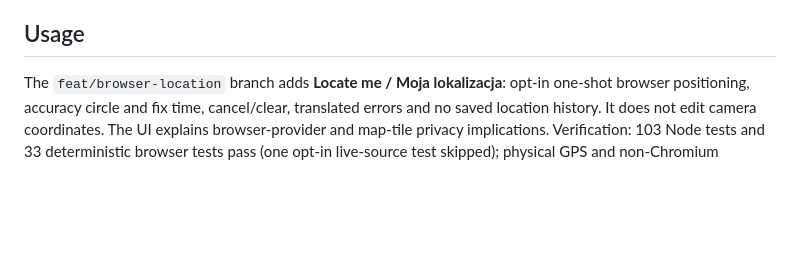
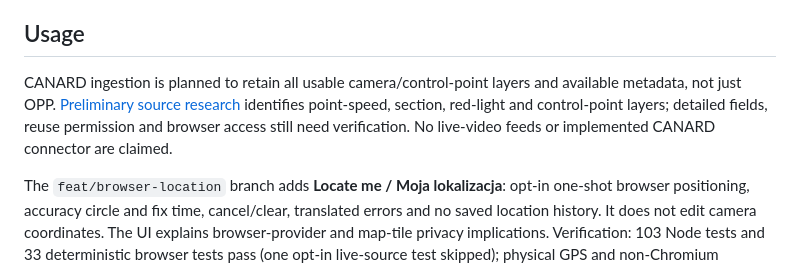
Before and after one commit to szkocot/mivue-trafficcam, a Markdown page: README.md, the part around the change. Rendered like a GitHub page; blank space fills up the shorter version.

Commit message:
docs: retain full CANARD camera and metadata scope

```diff
--- a/README.md
+++ b/README.md
@@ -13,6 +13,8 @@ Tasks 1–6 of the [implementation plan](docs/superpowers/plans/2026-09-20-map-e
 The next increment has an [approved automatic-ingestion design](docs/superpowers/specs/2026-09-20-source-ingestion-design.md): imports merge supported additions/updates automatically while preserving manual edits and deletions, retaining attribution, and offering whole-import undo. It also includes optional source-reported speed-limit/metadata display and an opt-in browser “Locate me” action with an accuracy circle and no saved location history. The [ingestion plan](docs/superpowers/plans/2026-09-20-source-ingestion.md) and independent [browser-location plan](docs/superpowers/plans/2026-09-20-browser-location.md) await review; these features are not implemented yet. CANARD access/reuse verification and explicit binary-template safeguards are included. Country-limited datasets and GitHub Pages deployment remain follow-up tasks, not completed features.
 
 ## Usage
+
+CANARD ingestion is planned to retain all usable camera/control-point layers and available metadata, not just OPP. [Preliminary source research](docs/source-access.md) identifies point-speed, section, red-light and control-point layers; detailed fields, reuse permission and browser access still need verification. No live-video feeds or implemented CANARD connector are claimed.
 
 The `feat/browser-location` branch adds **Locate me / Moja lokalizacja**: opt-in one-shot browser positioning, accuracy circle and fix time, cancel/clear, translated errors and no saved location history. It does not edit camera coordinates. The UI explains browser-provider and map-tile privacy implications. Verification: 103 Node tests and 33 deterministic browser tests pass (one opt-in live-source test skipped); physical GPS and non-Chromium browsers remain untested. The feature is not yet deployed. Ingestion/metadata display and country filtering remain separate unfinished work.
 
```
Also changed, not shown: docs/source-access.md (added, +18 -0 lines), 1 other file.
